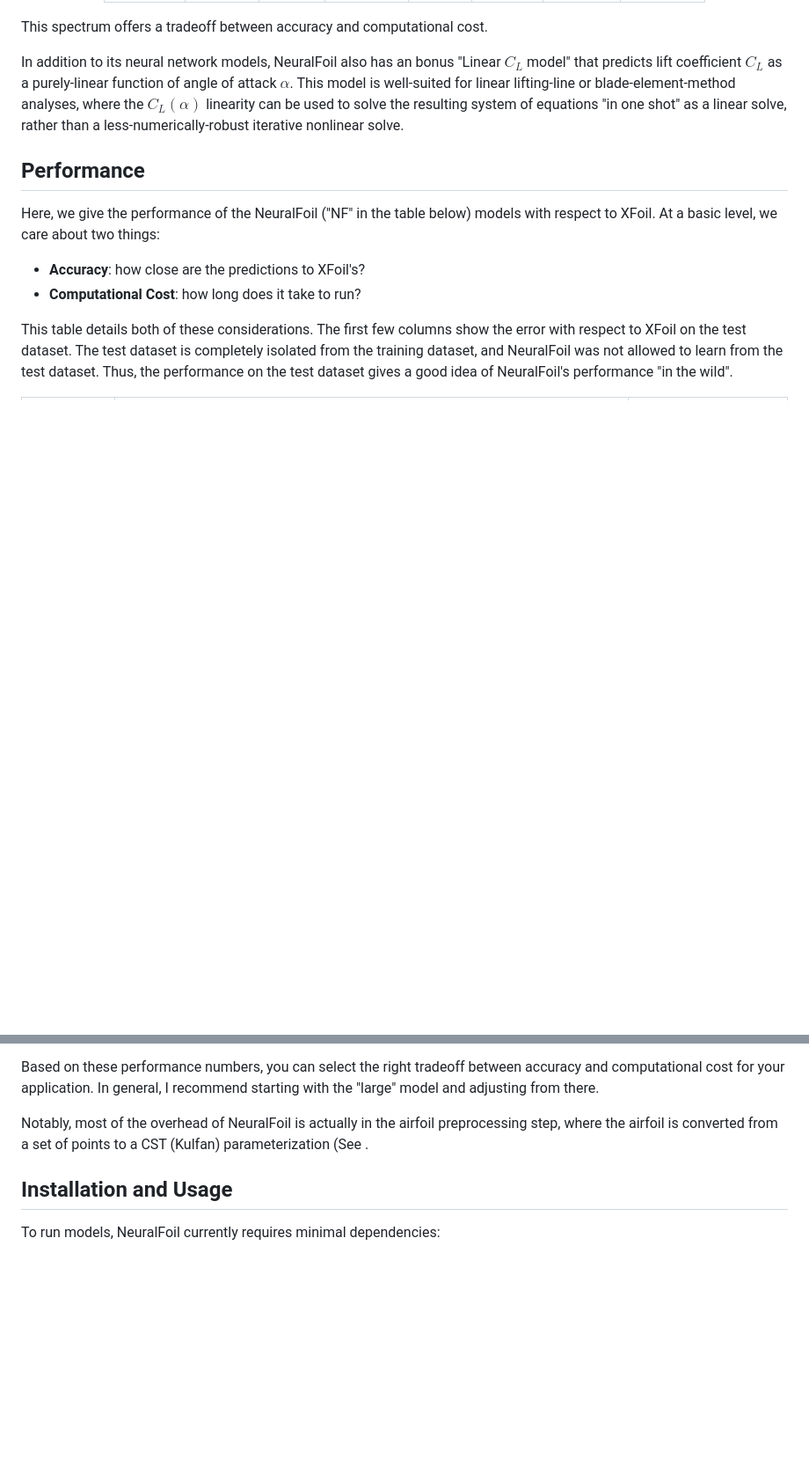
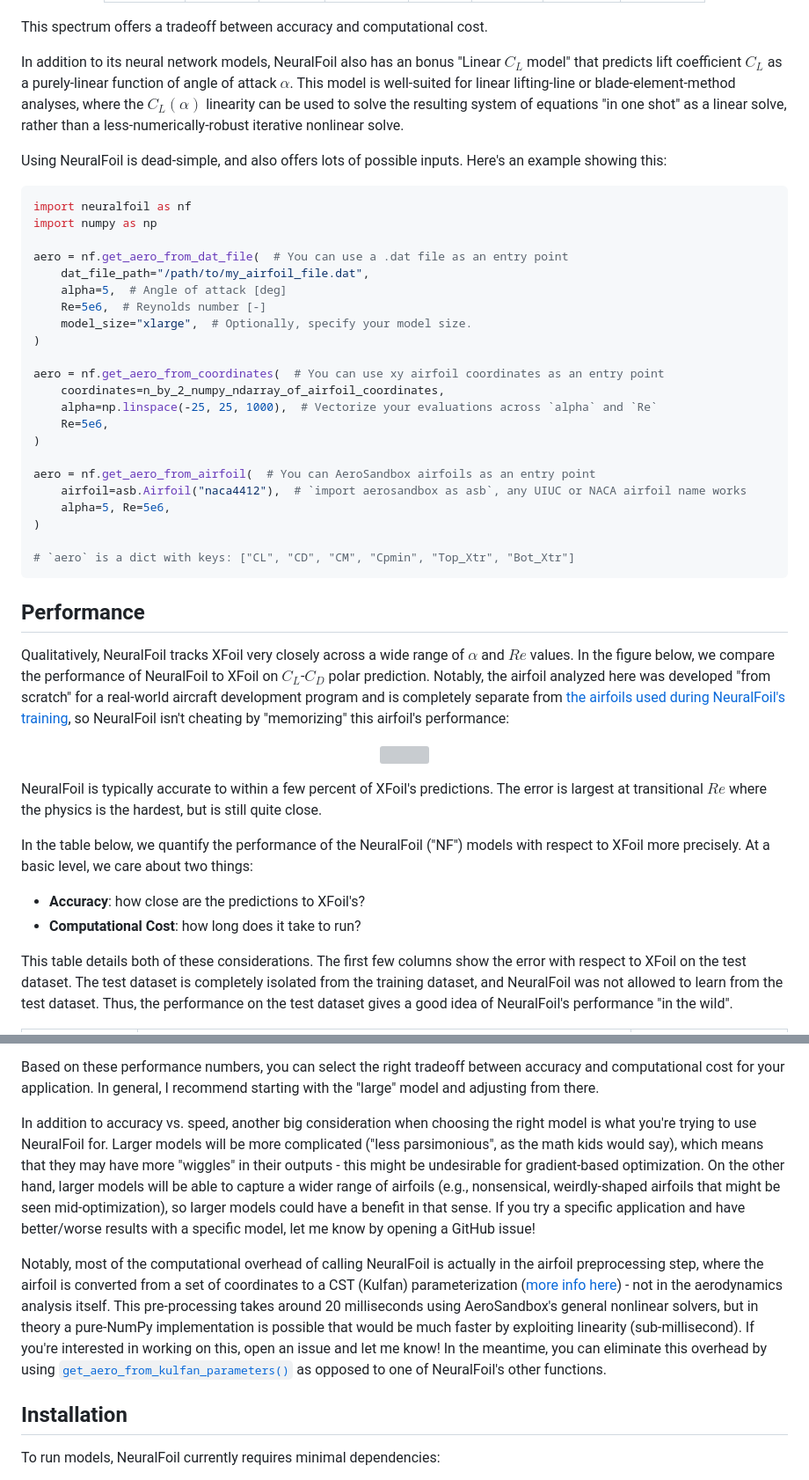
Before and after one commit to peterdsharpe/NeuralFoil, a Markdown page: README.md, 2 parts joined by grey strips. Shown: that part at 88% size. Rendered like a GitHub page; blank space fills up the shorter version; grey boxes are pictures that could not be loaded.

Commit message:
docs progress

````diff
--- a/README.md
+++ b/README.md
@@ -33,9 +33,44 @@ This spectrum offers a tradeoff between accuracy and computational cost.
 
 In addition to its neural network models, NeuralFoil also has an bonus "Linear $C_L$ model" that predicts lift coefficient $C_L$ as a purely-linear function of angle of attack $\alpha$. This model is well-suited for linear lifting-line or blade-element-method analyses, where the $C_L(\alpha)$ linearity can be used to solve the resulting system of equations "in one shot" as a linear solve, rather than a less-numerically-robust iterative nonlinear solve.
 
+Using NeuralFoil is dead-simple, and also offers lots of possible inputs. Here's an example showing this:
+
+```python
+import neuralfoil as nf
+import numpy as np
+
+aero = nf.get_aero_from_dat_file(  # You can use a .dat file as an entry point
+    dat_file_path="/path/to/my_airfoil_file.dat",
+    alpha=5,  # Angle of attack [deg]
+    Re=5e6,  # Reynolds number [-]
+    model_size="xlarge",  # Optionally, specify your model size.
+)
+
+aero = nf.get_aero_from_coordinates(  # You can use xy airfoil coordinates as an entry point
+    coordinates=n_by_2_numpy_ndarray_of_airfoil_coordinates,
+    alpha=np.linspace(-25, 25, 1000),  # Vectorize your evaluations across `alpha` and `Re`
+    Re=5e6,
+)
+
+aero = nf.get_aero_from_airfoil(  # You can AeroSandbox airfoils as an entry point
+    airfoil=asb.Airfoil("naca4412"),  # `import aerosandbox as asb`, any UIUC or NACA airfoil name works
+    alpha=5, Re=5e6,
+)
+
+# `aero` is a dict with keys: ["CL", "CD", "CM", "Cpmin", "Top_Xtr", "Bot_Xtr"]
+```
+
 ## Performance
 
-Here, we give the performance of the NeuralFoil ("NF" in the table below) models with respect to XFoil. At a basic level, we care about two things:
+Qualitatively, NeuralFoil tracks XFoil very closely across a wide range of $\alpha$ and $Re$ values. In the figure below, we compare the performance of NeuralFoil to XFoil on $C_L$-$C_D$ polar prediction. Notably, the airfoil analyzed here was developed "from scratch" for a real-world aircraft development program and is completely separate from [the airfoils used during NeuralFoil's training](#geometry-parameterization-and-training-data), so NeuralFoil isn't cheating by "memorizing" this airfoil's performance:
+
+<p align="center">
+	<img src="./benchmarking/neuralfoil_point_validation.svg" width="1000" />
+</p>
+
+NeuralFoil is typically accurate to within a few percent of XFoil's predictions. The error is largest at transitional $Re$ where the physics is the hardest, but is still quite close.
+
+In the table below, we quantify the performance of the NeuralFoil ("NF") models with respect to XFoil more precisely. At a basic level, we care about two things:
 
 - **Accuracy**: how close are the predictions to XFoil's?
 - **Computational Cost**: how long does it take to run?
@@ -50,9 +85,11 @@ This table details both of these considerations. The first few columns show the
 
 Based on these performance numbers, you can select the right tradeoff between accuracy and computational cost for your application. In general, I recommend starting with the "large" model and adjusting from there.
 
-Notably, most of the overhead of NeuralFoil is actually in the airfoil preprocessing step, where the airfoil is converted from a set of points to a CST (Kulfan) parameterization (See .
+In addition to accuracy vs. speed, another big consideration when choosing the right model is what you're trying to use NeuralFoil for. Larger models will be more complicated ("less parsimonious", as the math kids would say), which means that they may have more "wiggles" in their outputs - this might be undesirable for gradient-based optimization. On the other hand, larger models will be able to capture a wider range of airfoils (e.g., nonsensical, weirdly-shaped airfoils that might be seen mid-optimization), so larger models could have a benefit in that sense. If you try a specific application and have better/worse results with a specific model, let me know by opening a GitHub issue!
 
-## Installation and Usage
+Notably, most of the computational overhead of calling NeuralFoil is actually in the airfoil preprocessing step, where the airfoil is converted from a set of coordinates to a CST (Kulfan) parameterization ([more info here](#geometry-parameterization-and-training-data)) - not in the aerodynamics analysis itself. This pre-processing takes around 20 milliseconds using AeroSandbox's general nonlinear solvers, but in theory a pure-NumPy implementation is possible that would be much faster by exploiting linearity (sub-millisecond). If you're interested in working on this, open an issue and let me know! In the meantime, you can eliminate this overhead by using [`get_aero_from_kulfan_parameters()`](./neuralfoil/neuralfoil.py) as opposed to one of NeuralFoil's other functions.
+
+## Installation
 
 <a name="dependencies-question"></a>
 To run models, NeuralFoil currently requires minimal dependencies:
````
Also changed, not shown: other parts of README.md (+1 -1 lines).
